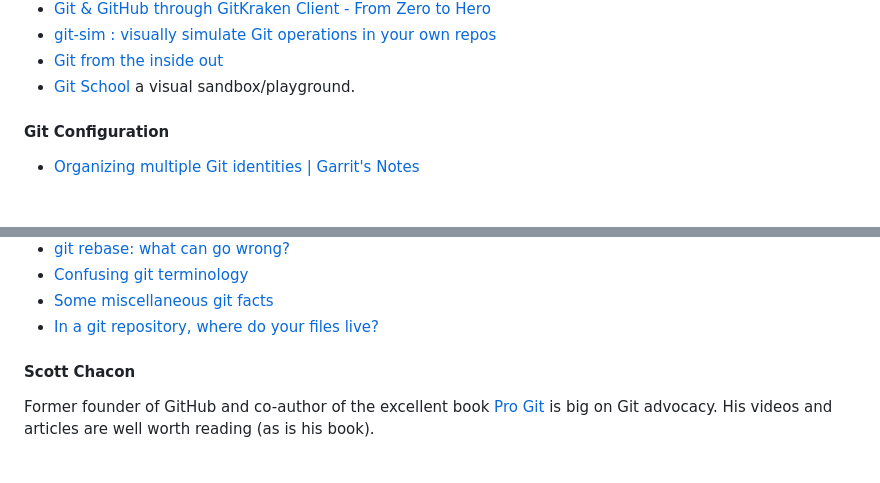
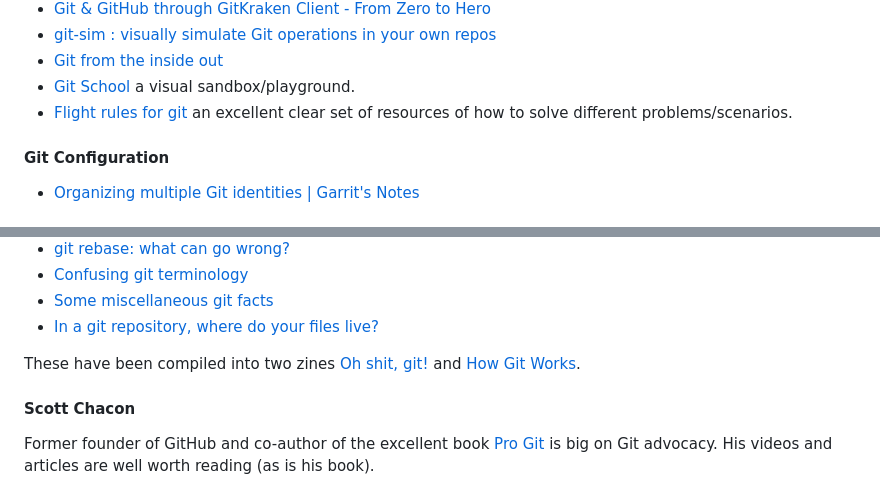
Before and after one commit to ns-rse/git-collaboration, a Markdown page: episodes/further_resources.md, 2 parts joined by grey strips. Rendered like a GitHub page; blank space fills up the shorter version.

Commit message:
furtherresources: Flight rules for git; git zines

```diff
--- a/episodes/further_resources.md
+++ b/episodes/further_resources.md
@@ -101,6 +101,8 @@ Various tutorials and tools that help explain how Git works.
 - [git-sim : visually simulate Git operations in your own repos](https://initialcommit.com/blog/git-sim)
 - [Git from the inside out](https://maryrosecook.com/blog/post/git-from-the-inside-out)
 - [Git School](https://git-school.github.io/visualizing-git/) a visual sandbox/playground.
+- [Flight rules for git](https://github.com/k88hudson/git-flight-rules) an excellent clear set of resources of how to
+  solve different problems/scenarios.
 
 #### Git Configuration
 
@@ -125,6 +127,9 @@ that help tackle fundamental but often misunderstood concepts.
 - [Some miscellaneous git facts](https://jvns.ca/blog/2023/10/20/some-miscellaneous-git-facts/)
 - [In a git repository, where do your files
   live?](https://jvns.ca/blog/2023/09/14/in-a-git-repository--where-do-your-files-live-/)
+
+These have been compiled into two zines [Oh shit, git!](https://wizardzines.com/zines/oh-shit-git/) and [How Git
+Works](https://wizardzines.com/zines/git/).
 
 #### Scott Chacon
 
```
